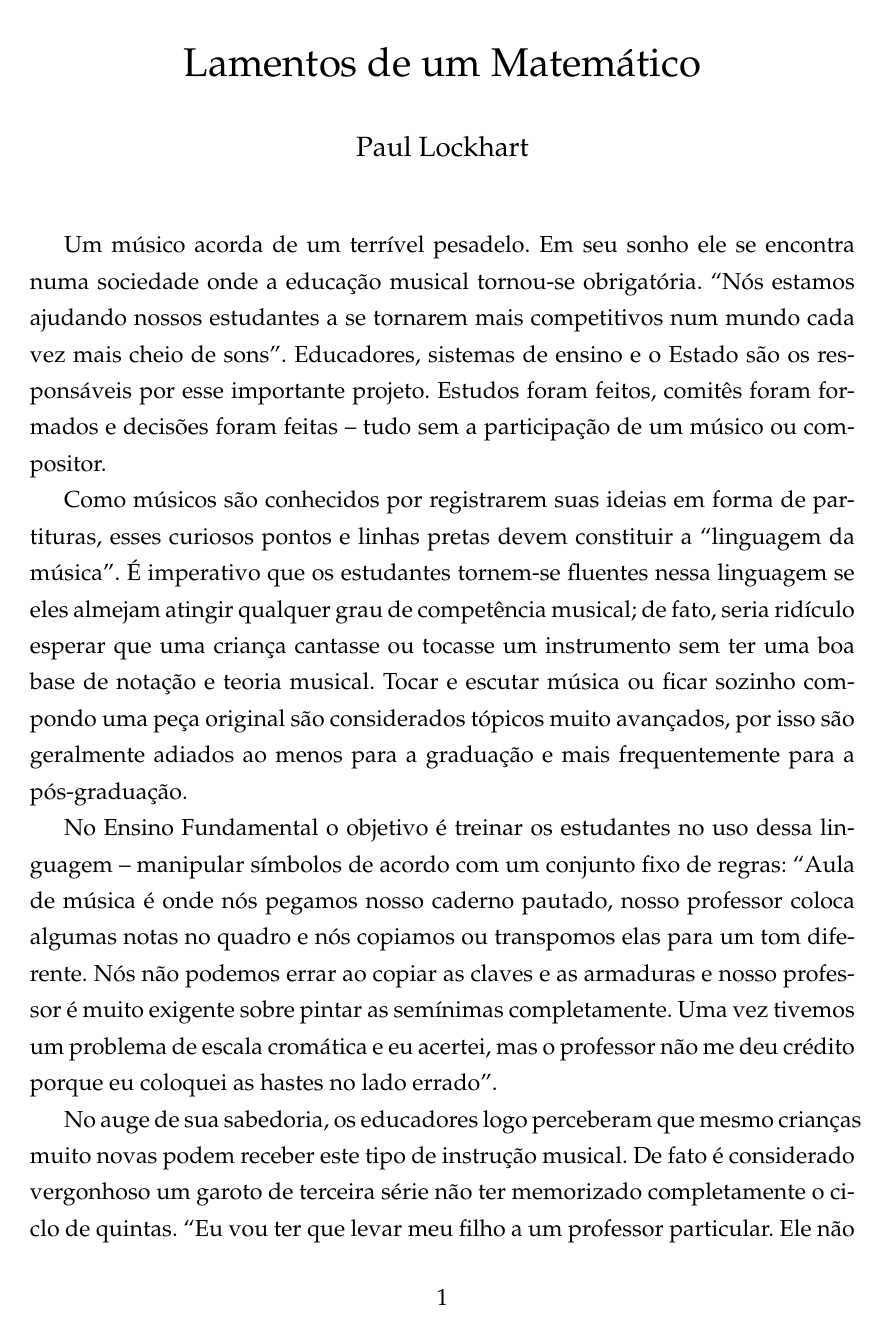
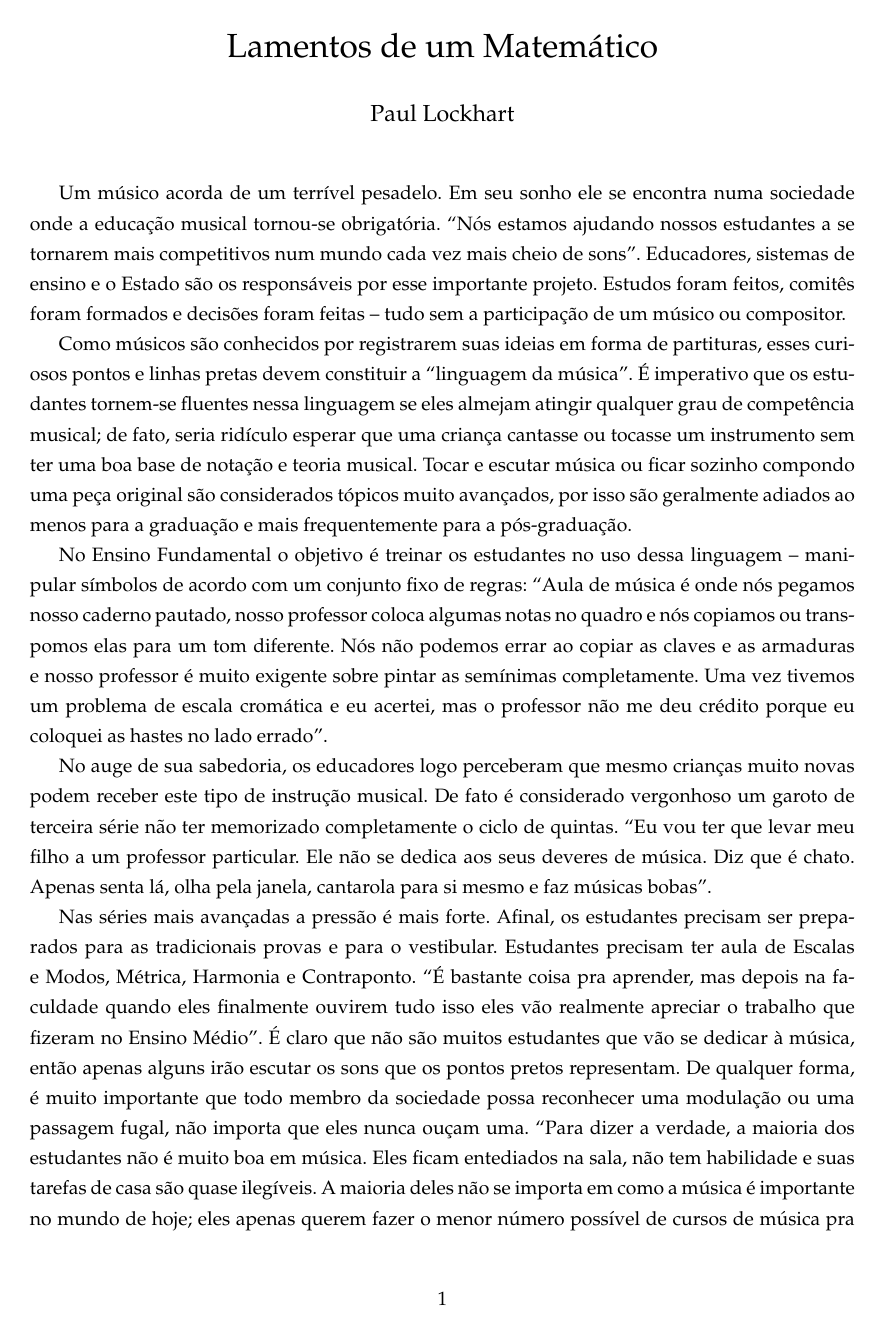
Before and after one commit to tmadeira/lockhart, a LaTeX document (ptbr.tex): page 1 of 10 before the commit and page 1 of 7 after it. Compiled offline with pdfLaTeX.

Commit message:
Tamanho da fonte (12 -> 10)

```diff
--- a/ptbr.tex
+++ b/ptbr.tex
@@ -1,4 +1,4 @@
-\documentclass[a4paper,oneside,12pt,notitlepage]{article}
+\documentclass[a4paper,oneside,10pt,notitlepage]{article}
 
 \usepackage[utf8]{inputenc}
 \usepackage[portuges]{babel}
```
Also changed, not shown: ptbr.pdf.
